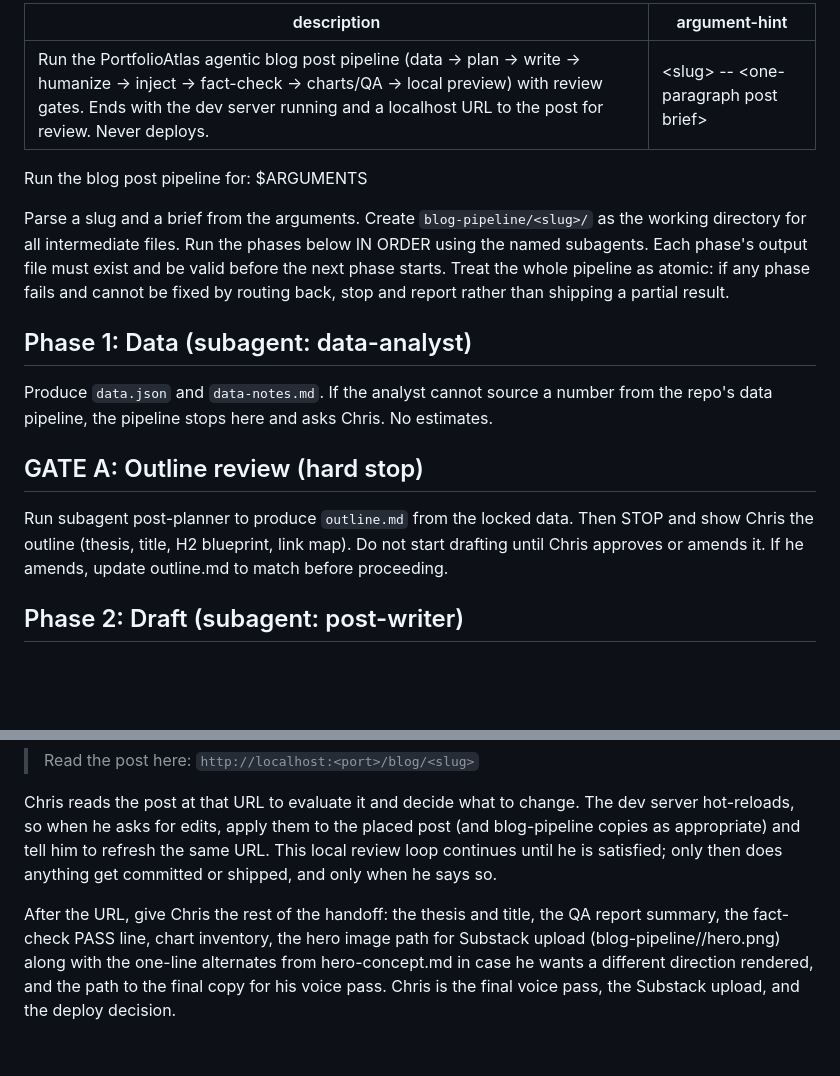
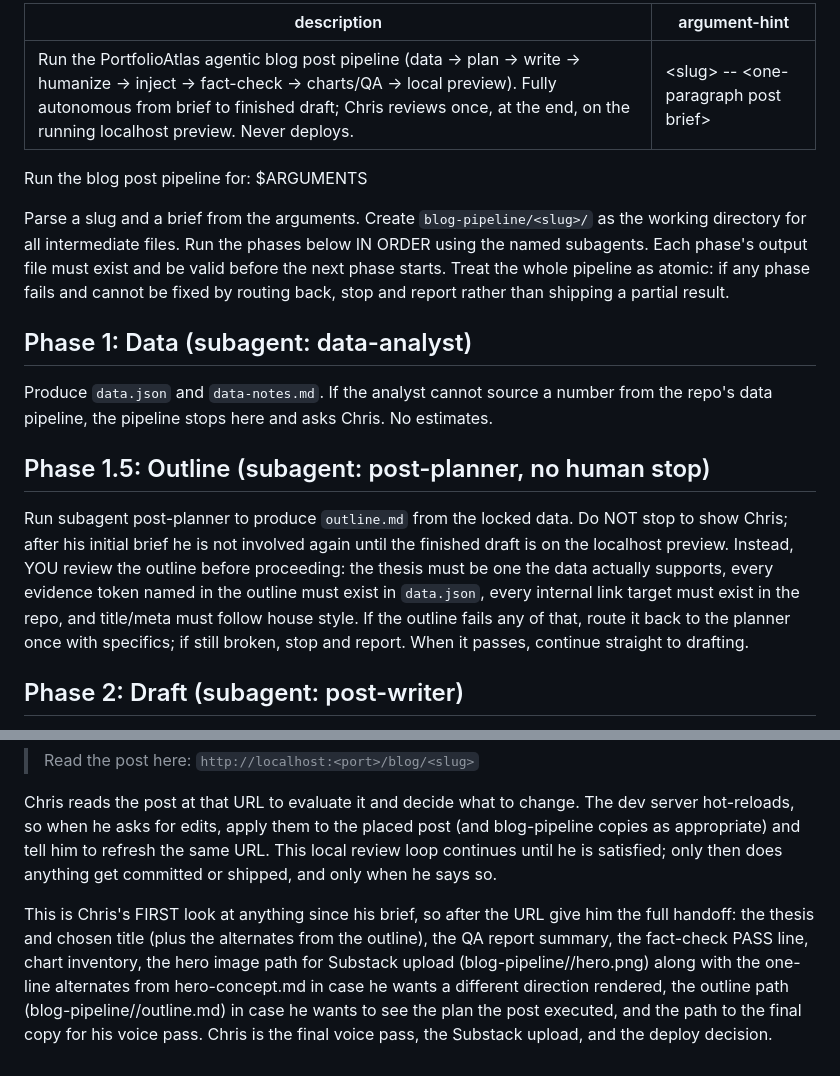
Before and after one commit to chrisHogan/PortfolioAtlas, a Markdown page: .claude/commands/blog-post.md, 2 parts joined by grey strips. Drawn GitHub-style; blank space fills up the shorter version.

Commit message:
chore: blog pipeline runs outline-to-draft autonomously, single review at end

```diff
--- a/.claude/commands/blog-post.md
+++ b/.claude/commands/blog-post.md
@@ -1,5 +1,5 @@
 ---
-description: Run the PortfolioAtlas agentic blog post pipeline (data -> plan -> write -> humanize -> inject -> fact-check -> charts/QA -> local preview) with review gates. Ends with the dev server running and a localhost URL to the post for review. Never deploys.
+description: Run the PortfolioAtlas agentic blog post pipeline (data -> plan -> write -> humanize -> inject -> fact-check -> charts/QA -> local preview). Fully autonomous from brief to finished draft; Chris reviews once, at the end, on the running localhost preview. Never deploys.
 argument-hint: <slug> -- <one-paragraph post brief>
 ---
 
@@ -10,8 +10,8 @@ Parse a slug and a brief from the arguments. Create `blog-pipeline/<slug>/` as t
 ## Phase 1: Data (subagent: data-analyst)
 Produce `data.json` and `data-notes.md`. If the analyst cannot source a number from the repo's data pipeline, the pipeline stops here and asks Chris. No estimates.
 
-## GATE A: Outline review (hard stop)
-Run subagent post-planner to produce `outline.md` from the locked data. Then STOP and show Chris the outline (thesis, title, H2 blueprint, link map). Do not start drafting until Chris approves or amends it. If he amends, update outline.md to match before proceeding.
+## Phase 1.5: Outline (subagent: post-planner, no human stop)
+Run subagent post-planner to produce `outline.md` from the locked data. Do NOT stop to show Chris; after his initial brief he is not involved again until the finished draft is on the localhost preview. Instead, YOU review the outline before proceeding: the thesis must be one the data actually supports, every evidence token named in the outline must exist in `data.json`, every internal link target must exist in the repo, and title/meta must follow house style. If the outline fails any of that, route it back to the planner once with specifics; if still broken, stop and report. When it passes, continue straight to drafting.
 
 ## Phase 2: Draft (subagent: post-writer)
 Produce `draft-tokens.md` from the approved outline. Numbers appear only as {{tokens}} or approved literals.
@@ -49,4 +49,4 @@ Never push, never deploy, never trigger a Pages build. The FIRST line of the fin
 
 Chris reads the post at that URL to evaluate it and decide what to change. The dev server hot-reloads, so when he asks for edits, apply them to the placed post (and blog-pipeline copies as appropriate) and tell him to refresh the same URL. This local review loop continues until he is satisfied; only then does anything get committed or shipped, and only when he says so.
 
-After the URL, give Chris the rest of the handoff: the thesis and title, the QA report summary, the fact-check PASS line, chart inventory, the hero image path for Substack upload (blog-pipeline/<slug>/hero.png) along with the one-line alternates from hero-concept.md in case he wants a different direction rendered, and the path to the final copy for his voice pass. Chris is the final voice pass, the Substack upload, and the deploy decision.
+This is Chris's FIRST look at anything since his brief, so after the URL give him the full handoff: the thesis and chosen title (plus the alternates from the outline), the QA report summary, the fact-check PASS line, chart inventory, the hero image path for Substack upload (blog-pipeline/<slug>/hero.png) along with the one-line alternates from hero-concept.md in case he wants a different direction rendered, the outline path (blog-pipeline/<slug>/outline.md) in case he wants to see the plan the post executed, and the path to the final copy for his voice pass. Chris is the final voice pass, the Substack upload, and the deploy decision.
```
Also changed, not shown: .claude/agents/post-planner.md (+2 -2 lines).
